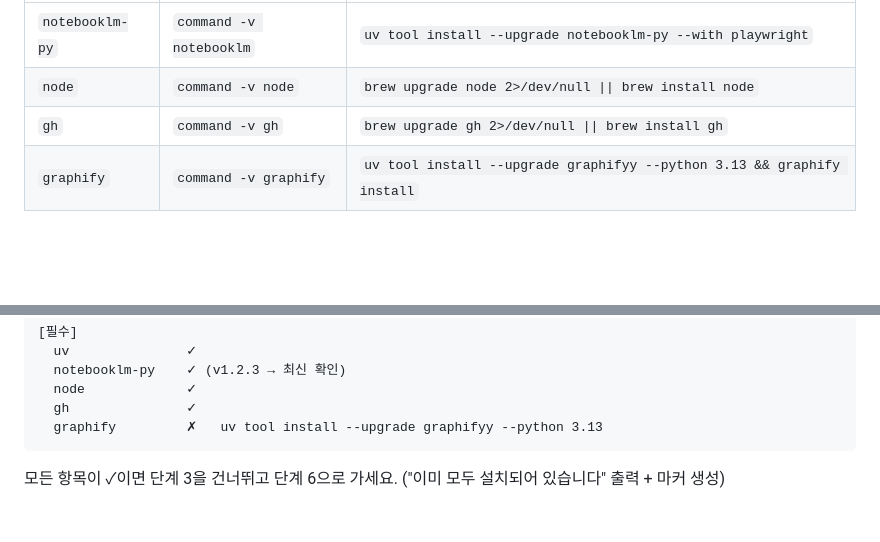
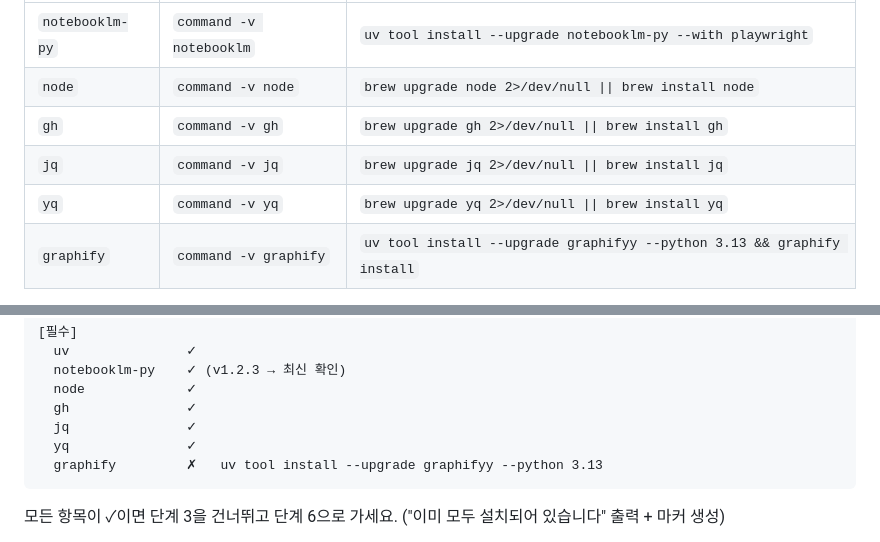
Before and after one commit to raki-1203/raki-claude-plugins, a Markdown page: commands/setup.md, 2 parts joined by grey strips. GitHub-like rendering; blank space fills up the shorter version.

Commit message:
feat(setup): weekly-report 스킬 의존성 jq, yq 추가

````diff
--- a/commands/setup.md
+++ b/commands/setup.md
@@ -50,6 +50,8 @@ command -v uv
 | `notebooklm-py` | `command -v notebooklm` | `uv tool install --upgrade notebooklm-py --with playwright` |
 | `node` | `command -v node` | `brew upgrade node 2>/dev/null \|\| brew install node` |
 | `gh` | `command -v gh` | `brew upgrade gh 2>/dev/null \|\| brew install gh` |
+| `jq` | `command -v jq` | `brew upgrade jq 2>/dev/null \|\| brew install jq` |
+| `yq` | `command -v yq` | `brew upgrade yq 2>/dev/null \|\| brew install yq` |
 | `graphify` | `command -v graphify` | `uv tool install --upgrade graphifyy --python 3.13 && graphify install` |
 
 > **graphify 패키지명 주의**: PyPI 패키지명은 `graphifyy` (오타 아님, y가 두 개), 설치 후 명령어는 `graphify` (y 한 개).
@@ -63,6 +65,8 @@ command -v uv
   notebooklm-py    ✓ (v1.2.3 → 최신 확인)
   node             ✓
   gh               ✓
+  jq               ✓
+  yq               ✓
   graphify         ✗   uv tool install --upgrade graphifyy --python 3.13
 ```
 
````
